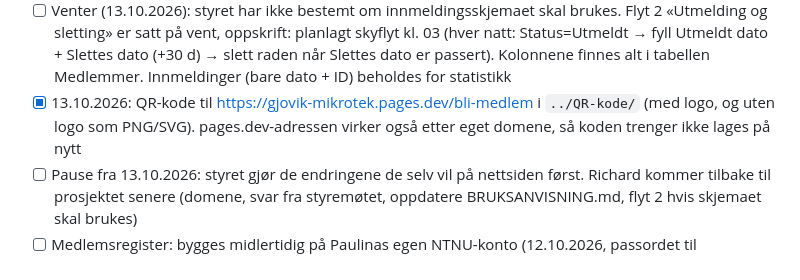
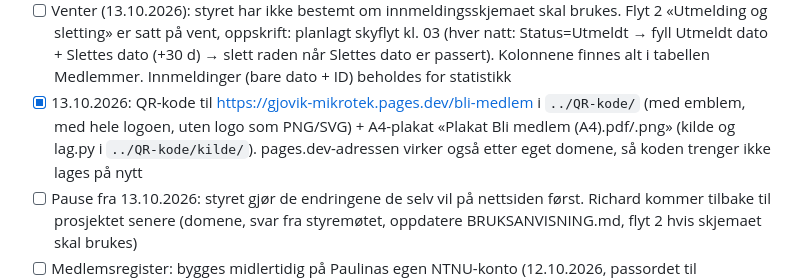
Before and after one commit to GjovikMikroTek/nettside, a Markdown page: CLAUDE.md, the part around the change. Drawn GitHub-style.

Commit message:
Status: plakat og QR med hele logoen
Co-Authored-By: Claude Opus 5.5 <noreply@anthropic.com>

```diff
--- a/CLAUDE.md
+++ b/CLAUDE.md
@@ -50,7 +50,7 @@ Kontoene bør opprettes med en e-post som ikke stenges etter studiene (ikke NTNU
 - [x] 13.10.2026: Forms-skjemaet har fått GMT-utseende (mørkt toppfelt, rundt logomerke, rutenett)
 - [x] 13.10.2026: `[FOTO]` i velkomst-e-posten koblet til Foto/video-samtykke. «Bli medlem» hopper til toppen av siden etter innsending (iframe-load / postMessage i `visMedlem()`), testet
 - [ ] Venter (13.10.2026): styret har ikke bestemt om innmeldingsskjemaet skal brukes. Flyt 2 «Utmelding og sletting» er satt på vent, oppskrift: planlagt skyflyt kl. 03 (hver natt: Status=Utmeldt → fyll Utmeldt dato + Slettes dato (+30 d) → slett raden når Slettes dato er passert). Kolonnene finnes alt i tabellen Medlemmer. Innmeldinger (bare dato + ID) beholdes for statistikk
-- [x] 13.10.2026: QR-kode til https://gjovik-mikrotek.pages.dev/bli-medlem i `../QR-kode/` (med logo, og uten logo som PNG/SVG). pages.dev-adressen virker også etter eget domene, så koden trenger ikke lages på nytt
+- [x] 13.10.2026: QR-kode til https://gjovik-mikrotek.pages.dev/bli-medlem i `../QR-kode/` (med emblem, med hele logoen, uten logo som PNG/SVG) + A4-plakat «Plakat Bli medlem (A4).pdf/.png» (kilde og lag.py i `../QR-kode/kilde/`). pages.dev-adressen virker også etter eget domene, så koden trenger ikke lages på nytt
 - [ ] Pause fra 13.10.2026: styret gjør de endringene de selv vil på nettsiden først. Richard kommer tilbake til prosjektet senere (domene, svar fra styremøtet, oppdatere BRUKSANVISNING.md, flyt 2 hvis skjemaet skal brukes)
 - [ ] Medlemsregister: bygges midlertidig på Paulinas egen NTNU-konto (12.10.2026, passordet til mikrotek@ivb.ntnu.no mangler). Flyttes til mikrotek@ivb.ntnu.no når tilgangen er på plass (overfør Forms-eierskap, kopier Excel, lag flytene på nytt). Steg: sjekk Power Automate-lisens → last opp Excel til OneDrive → lag Forms-skjema → flyt 1 (ny innmelding → ny rad, Status=Aktiv) → flyt 2 (hver natt: Utmeldt → sett datoer, slett etter 30 dager) → sjekk Power Automate-lisens → last opp Excel til OneDrive → lag Forms-skjema → flyt 1 (ny innmelding → ny rad, Status=Aktiv) → flyt 2 (hver natt: Utmeldt → sett datoer, slett etter 30 dager) →
 - [ ] Legge inn svarene fra styremøtet (kontakt-e-post, PR-ansvarlig, frivillige?, utforming, domene)
```
